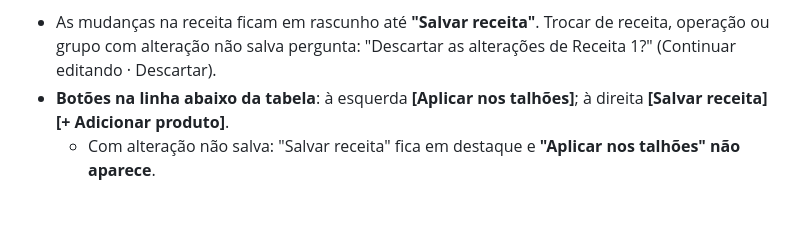
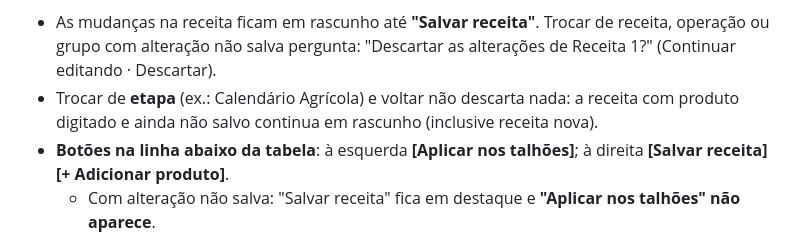
Before and after one commit to jfontenelli/plano-safra, a Markdown page: docs/telas/04-operacoes-defensivos.md, the part around the change. Drawn GitHub-style; blank space fills up the shorter version.

Commit message:
Doc da tela 04: rascunho da receita continua ao trocar de etapa
Co-Authored-By: Claude Opus 5.5 <noreply@anthropic.com>

```diff
--- a/docs/telas/04-operacoes-defensivos.md
+++ b/docs/telas/04-operacoes-defensivos.md
@@ -119,6 +119,7 @@ Princípio: o peso visual de cada navegação é inverso à frequência de uso.
 
 **Salvar receita** (fluxo: montar receita → salvar receita → aplicar nos talhões)
 - As mudanças na receita ficam em rascunho até **"Salvar receita"**. Trocar de receita, operação ou grupo com alteração não salva pergunta: "Descartar as alterações de Receita 1?" (Continuar editando · Descartar).
+- Trocar de **etapa** (ex.: Calendário Agrícola) e voltar não descarta nada: a receita com produto digitado e ainda não salvo continua em rascunho (inclusive receita nova).
 - **Botões na linha abaixo da tabela**: à esquerda **[Aplicar nos talhões]**; à direita **[Salvar receita] [+ Adicionar produto]**.
   - Com alteração não salva: "Salvar receita" fica em destaque e **"Aplicar nos talhões" não aparece**.
   - Receita salva: "Salvar receita" fica visível e desabilitado (os botões não mudam de lugar) e "Aplicar nos talhões" aparece, em destaque.
```
